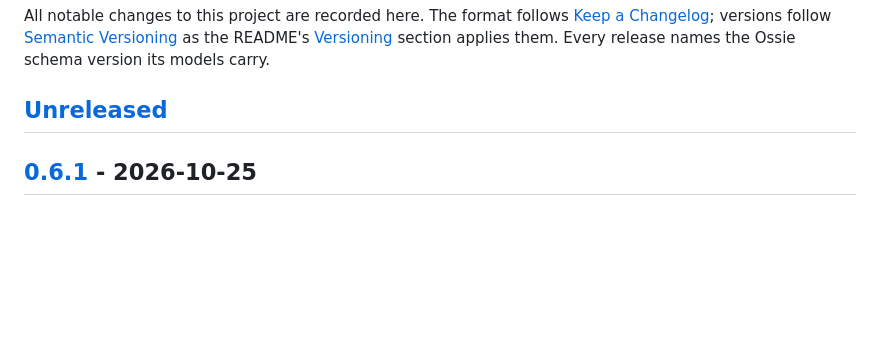
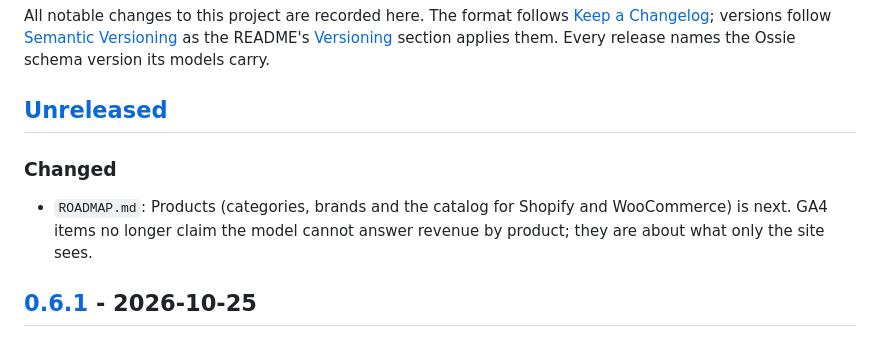
Before and after one commit to Dactopus/dactopus-data-models, a Markdown page: CHANGELOG.md, the part around the change. Rendered like a GitHub page; blank space fills up the shorter version.

```diff
--- a/CHANGELOG.md
+++ b/CHANGELOG.md
@@ -7,6 +7,12 @@ All notable changes to this project are recorded here. The format follows
 names the Ossie schema version its models carry.
 
 ## [Unreleased]
+
+### Changed
+
+- `ROADMAP.md`: Products (categories, brands and the catalog for Shopify
+  and WooCommerce) is next. GA4 items no longer claim the model cannot
+  answer revenue by product; they are about what only the site sees.
 
 ## [0.6.1] - 2026-10-25
 
```
Also changed, not shown: ROADMAP.md (+25 -5 lines).
